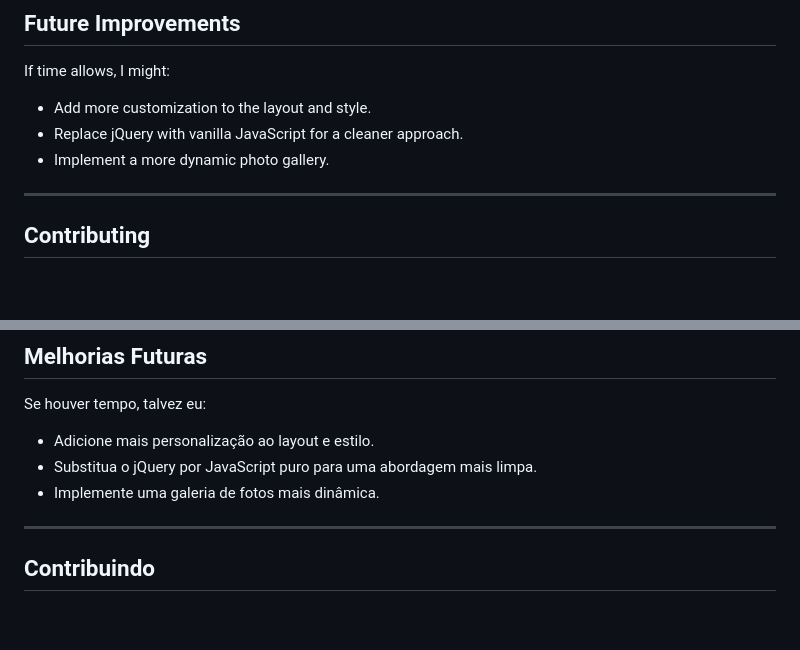
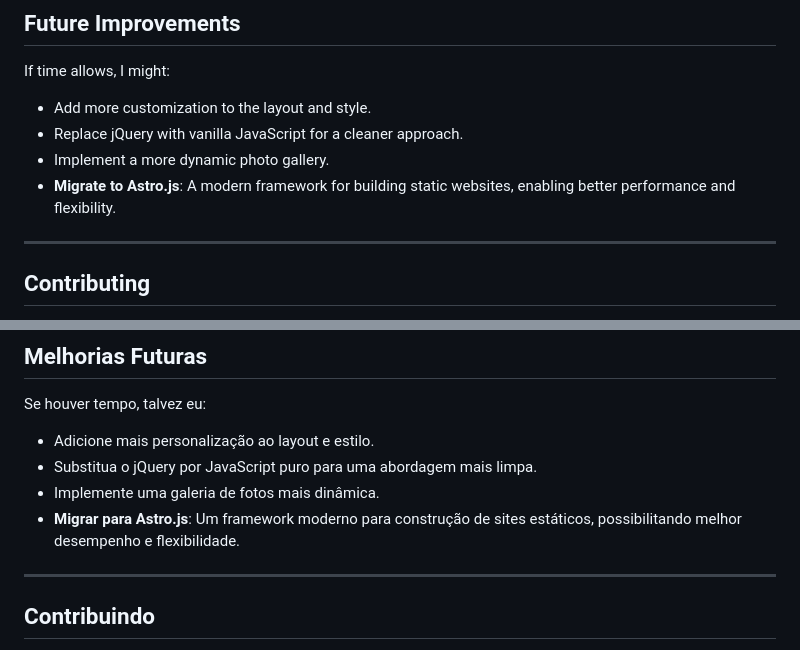
Before and after one commit to LuizGVValentin1999/photoLvalentin, a Markdown page: README.md, 2 parts joined by grey strips. Drawn GitHub-style; blank space fills up the shorter version.

```diff
--- a/README.md
+++ b/README.md
@@ -43,6 +43,7 @@ If time allows, I might:
 - Add more customization to the layout and style.
 - Replace jQuery with vanilla JavaScript for a cleaner approach.
 - Implement a more dynamic photo gallery.
+- **Migrate to Astro.js**: A modern framework for building static websites, enabling better performance and flexibility.
 
 ---
 
@@ -107,6 +108,7 @@ Se houver tempo, talvez eu:
 - Adicione mais personalização ao layout e estilo.
 - Substitua o jQuery por JavaScript puro para uma abordagem mais limpa.
 - Implemente uma galeria de fotos mais dinâmica.
+- **Migrar para Astro.js**: Um framework moderno para construção de sites estáticos, possibilitando melhor desempenho e flexibilidade.
 
 ---
 
```
